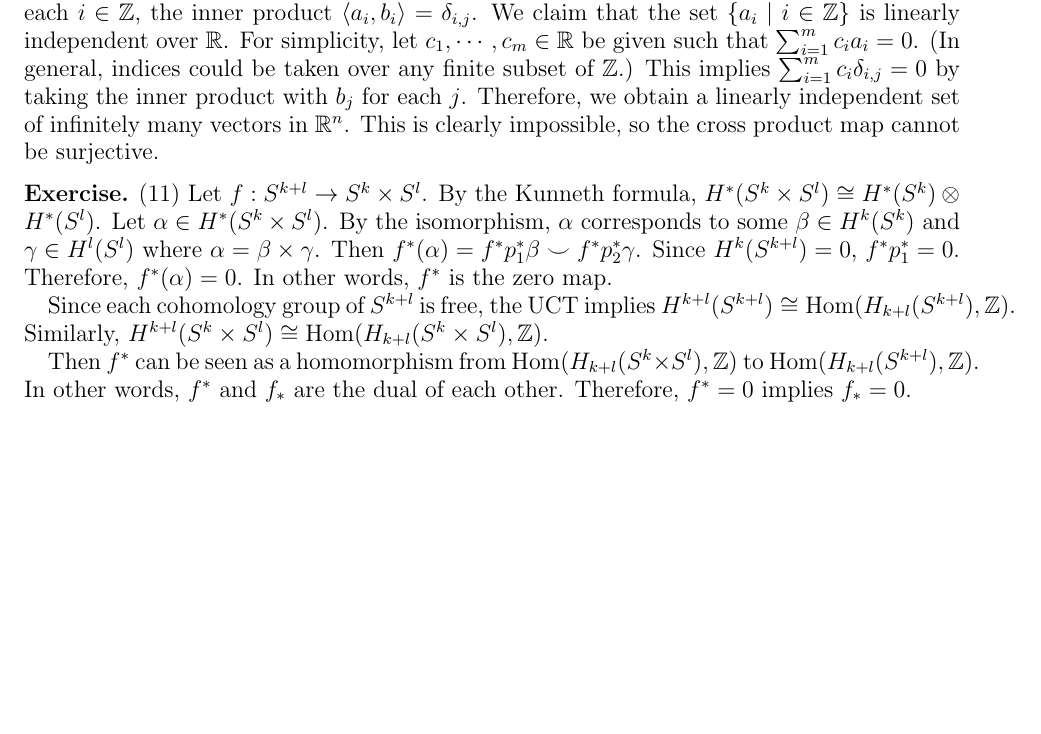
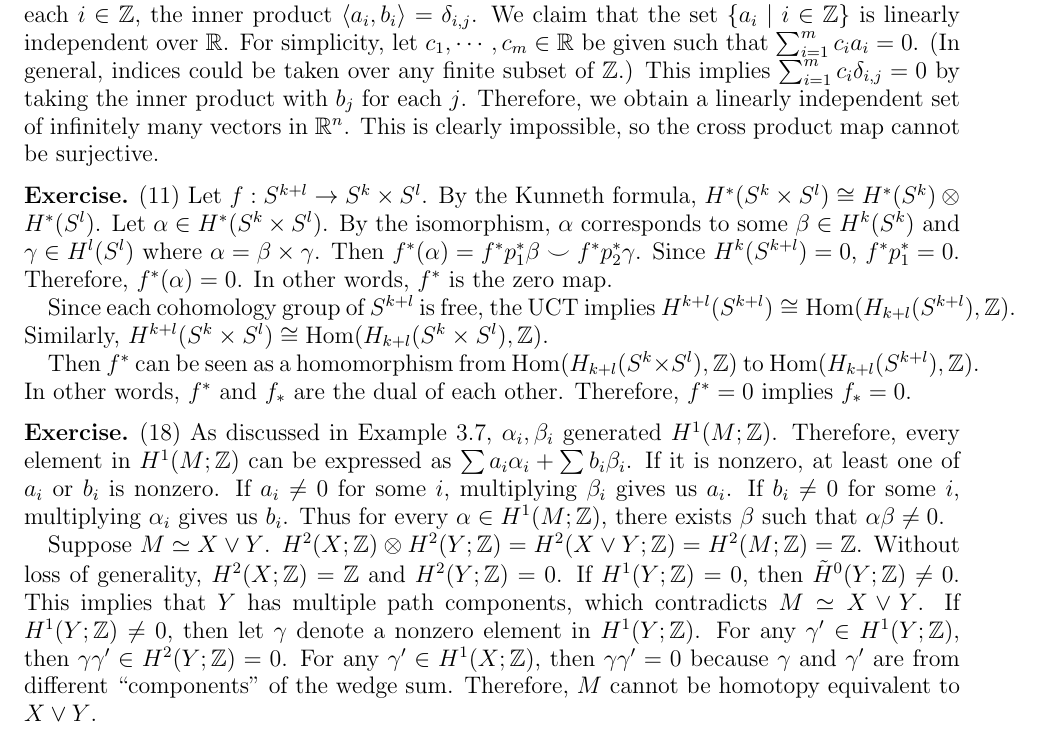
Before and after one commit to hidenori-shinohara/courses, a LaTeX problem sheet (math612/hw4/math612-hw4.tex): part of page 2 of 2, cut so that both start at the same text, the shorter picture padded with empty space. Compiled offline with pdfLaTeX.

Commit message:
Finish Problem 18

```diff
--- a/math612/hw4/math612-hw4.tex
+++ b/math612/hw4/math612-hw4.tex
@@ -159,4 +159,23 @@
 \end{exer}
 
 
+\begin{exer}{(18)}
+  As discussed in Example 3.7, $\alpha_i, \beta_i$ generated $H^1(M; \mathbb{Z})$.
+  Therefore, every element in $H^1(M; \mathbb{Z})$ can be expressed as $\sum a_i\alpha_i + \sum b_i\beta_i$.
+  If it is nonzero, at least one of $a_i$ or $b_i$ is nonzero.
+  If $a_i \ne 0$ for some $i$, multiplying $\beta_i$ gives us $a_i$.
+  If $b_i \ne 0$ for some $i$, multiplying $\alpha_i$ gives us $b_i$.
+  Thus for every $\alpha \in H^1(M; \mathbb{Z})$, there exists $\beta$ such that $\alpha\beta \ne 0$.
+
+  Suppose $M \simeq X \vee Y$.
+  $H^2(X; \mathbb{Z}) \otimes H^2(Y;\mathbb{Z}) = H^2(X \vee Y; \mathbb{Z}) = H^2(M; \mathbb{Z}) = \mathbb{Z}$.
+  Without loss of generality, $H^2(X; \mathbb{Z}) = \mathbb{Z}$ and $H^2(Y; \mathbb{Z}) = 0$.
+  If $H^1(Y; \mathbb{Z}) = 0$, then $\tilde{H}^0(Y; \mathbb{Z}) \ne 0$.
+  This implies that $Y$ has multiple path components, which contradicts $M \simeq X \vee Y$.
+  If $H^1(Y; \mathbb{Z}) \ne 0$, then let $\gamma$ denote a nonzero element in $H^1(Y; \mathbb{Z})$.
+  For any $\gamma' \in H^1(Y; \mathbb{Z})$, then $\gamma\gamma' \in H^2(Y; \mathbb{Z}) = 0$.
+  For any $\gamma' \in H^1(X; \mathbb{Z})$, then $\gamma\gamma' = 0$ because $\gamma$ and $\gamma'$ are from different ``components" of the wedge sum.
+  Therefore, $M$ cannot be homotopy equivalent to $X \vee Y$.
+\end{exer}
+
 \end{document}
```
Also changed, not shown: math612/hw4/math612-hw4.pdf.
